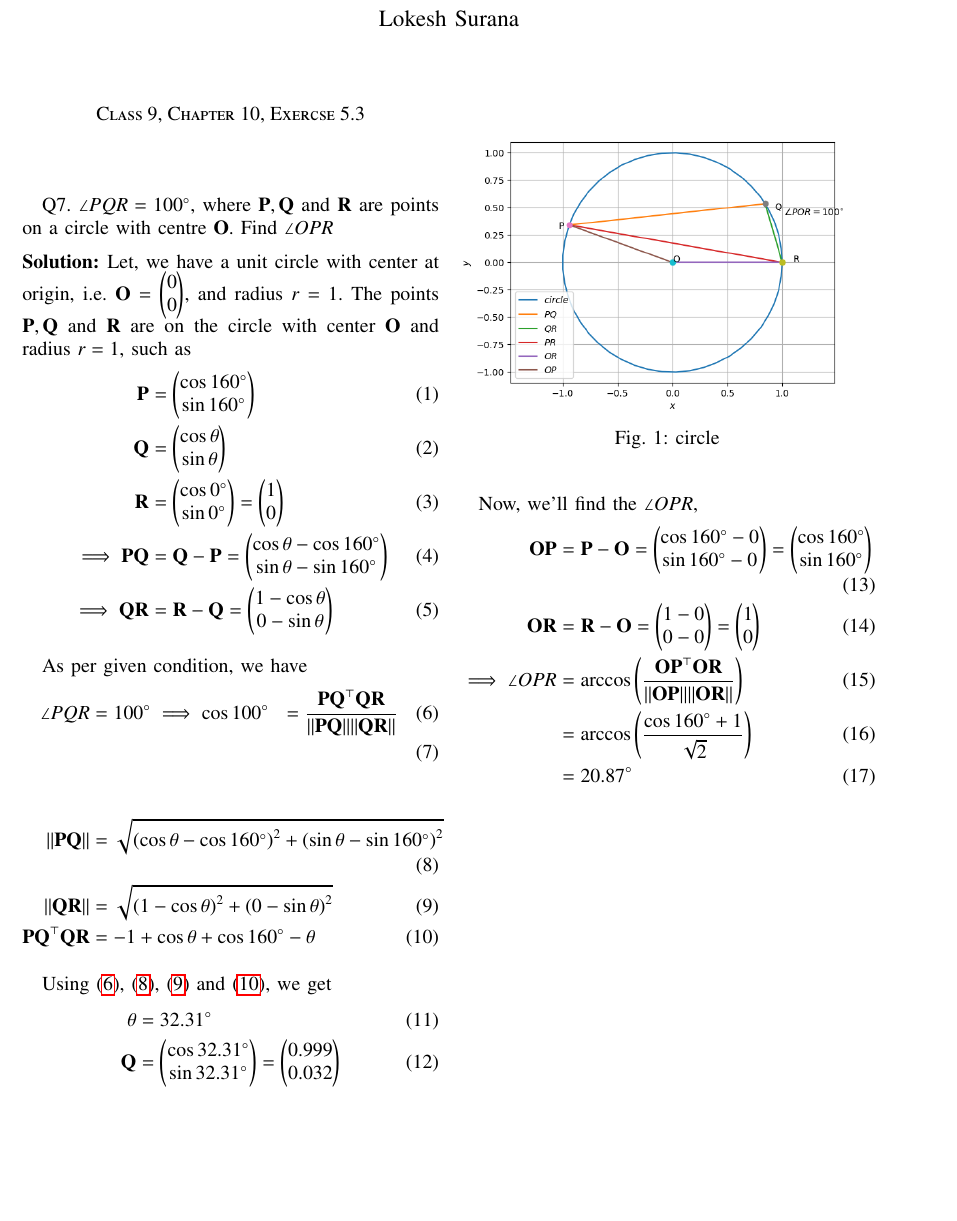
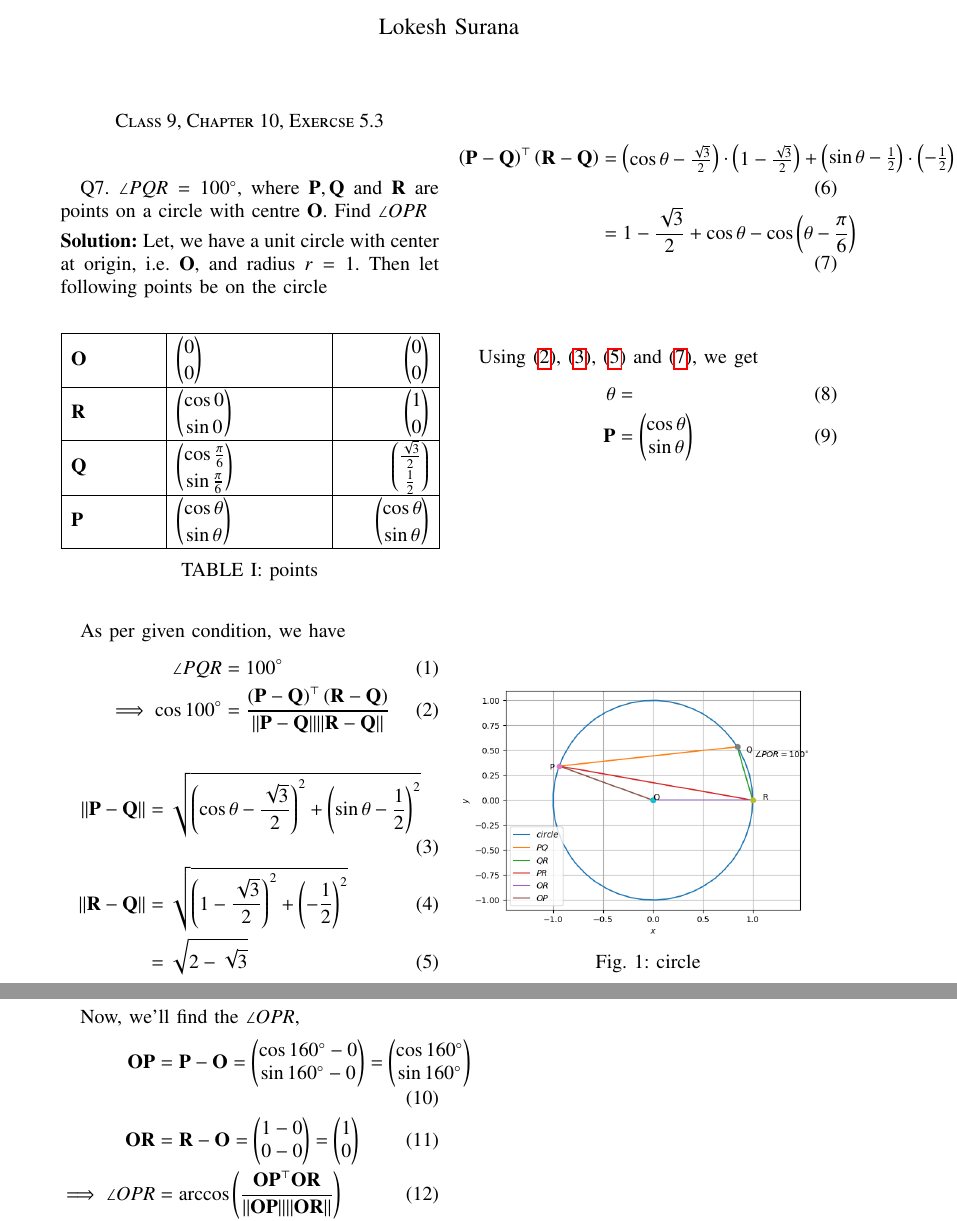
Before and after one commit to Lokesh8203/EE2802---Machine-learning, a LaTeX paper (9.10.5.3/main.tex, which reads 9.10.5.3/tables/table.tex): part of the page before the commit and two parts of pages 1 and 2 of 2 after it, the two joined at a grey line, cut so that both start at the same text, the shorter picture padded with empty space. Compiled offline with pdfLaTeX.

Commit message:
9.10.5.3 table

```diff
--- a/9.10.5.3/main.tex
+++ b/9.10.5.3/main.tex
@@ -1,4 +1,5 @@
 \documentclass[journal,12pt,twocolumn]{IEEEtran}
+\def\inputGnumericTable{}
 \usepackage{setspace}
 \usepackage{gensymb}
 \usepackage{xcolor}
@@ -23,6 +24,16 @@
 \usepackage{tikz}
 \usetikzlibrary{shapes,arrows,positioning}
 \usepackage{circuitikz}
+       \usepackage[latin1]{inputenc}
+       \usepackage{fullpage}
+       \usepackage{color}
+       \usepackage{array}
+       \usepackage{longtable}
+       \usepackage{calc}
+       \usepackage{multirow}
+       \usepackage{hhline}
+       \usepackage{ifthen}
+	   \usepackage{setspace}
 \let\vec\mathbf
 \DeclareMathOperator*{\Res}{Res}
 \renewcommand\thesection{\arabic{section}}
@@ -101,32 +112,37 @@ columns=fullflexible
 Q7. $\angle{PQR} = 100\degree$, where $\vec{P}, \vec{Q}$ and $\vec{R}$ are points on a circle with centre $\vec{O}$. Find $\angle{OPR}$
 
 \solution
-Let, we have a unit circle with center at origin, i.e. $\vec{O} = \myvec{0\\0}$, and radius $r = 1$.
-The points $\vec{P}, \vec{Q}$ and $\vec{R}$ are on the circle with center $\vec{O}$ and radius $r = 1$, such as
-\begin{align}
-    \vec{P} &= \myvec{\cos160\degree\\\sin160\degree} \\
-    \vec{Q} &= \myvec{\cos\theta\\\sin\theta}  \\
-    \vec{R} &= \myvec{\cos0\degree \\ \sin0\degree} = \myvec{1 \\ 0} \\
-    \implies \vec{PQ} &= \vec{Q} - \vec{P} = \myvec{\cos\theta - \cos160\degree \\ \sin\theta - \sin160\degree} \\
-    \implies \vec{QR} &= \vec{R} - \vec{Q} = \myvec{1 - \cos\theta \\ 0 - \sin\theta}
-\end{align}
+Let, we have a unit circle with center at origin, i.e. $\vec{O}$, and radius $r = 1$.
+Then let following points be on the circle
+
+\begin{table}[ht!]
+    \input{tables/table.tex}
+    \caption{points}
+    \label{tab:points}
+\end{table}
 
 As per given condition, we have
 \begin{align}
-    \angle{PQR} &= 100\degree
-    \label{eq:1} \implies \cos100\degree &= \frac{\vec{PQ}^\top \vec{QR}}{\norm{\vec{PQ}} \norm{\vec{QR}}} \\
+    \angle{PQR} &= 100\degree \\
+    \label{eq:1} \implies \cos100\degree &=  \frac{\brak{\vec{P} - \vec{Q}}^\top \brak{\vec{R} - \vec{Q}}}{\norm{\vec{P} - \vec{Q}} \norm{\vec{R} - \vec{Q}}}
 \end{align}
 
 \begin{align}
-    \label{eq:2}   \norm{\vec{PQ}} &= \sqrt{\brak{\cos\theta - \cos160\degree}^2 + \brak{\sin\theta - \sin160\degree}^2} \\
-    \label{eq:3}    \norm{\vec{QR}} &= \sqrt{\brak{1 - \cos\theta}^2 + \brak{0 - \sin\theta}^2} \\
-    \label{eq:4}    \vec{PQ}^\top \vec{QR} &= -1 + \cos\theta + \cos{160\degree - \theta}
+    \label{eq:2} \norm{\vec{P} - \vec{Q}} &= \sqrt{\brak{\cos\theta - \frac{\sqrt{3}}{2}}^2 + \brak{\sin\theta - \frac{1}{2}}^2} \\
+    \norm{\vec{R} - \vec{Q}} &= \sqrt{\brak{1-\frac{\sqrt{3}}{2}}^2 + \brak{-\frac{1}{2}}^2} \\
+    \label{eq:3} &= \sqrt{2 - \sqrt{3}}
+\end{align}
+
+\begin{align}
+     \brak{\vec{P} - \vec{Q}}^\top \brak{\vec{R} - \vec{Q}} &=
+    \myvec{\cos\theta - \frac{\sqrt{3}}{2}} \cdot \myvec{1 - \frac{\sqrt{3}}{2}} + \myvec{\sin\theta - \frac{1}{2}} \cdot \myvec{-\frac{1}{2}} \\
+    \label{eq:4} &= 1 - \frac{\sqrt{3}}{2} + \cos\theta - \cos\brak{\theta - \frac{\pi}{6}}
 \end{align}
 
 Using \eqref{eq:1}, \eqref{eq:2}, \eqref{eq:3} and \eqref{eq:4}, we get
 \begin{align}
-    \theta &= 32.31\degree\\
-    \vec{Q} &= \myvec{\cos32.31\degree \\ \sin32.31\degree} = \myvec{0.999 \\ 0.032}
+    \theta &= \\
+    \vec{P} &= \myvec{\cos\theta \\ \sin\theta}
 \end{align}
 
 \begin{figure}[!htb]
--- /dev/null
+++ b/9.10.5.3/tables/table.tex
@@ -0,0 +71,154 @@
+\else
+
+%%  We are not a stand alone document. For a regular table, we will %%
+%%  have no preamble and only define the closing to mean nothing.   %%
+    \def\gnumericTableEnd{}
+
+%%  If we want landscape mode in an embedded document, comment out  %%
+%%  the line above and uncomment the two below. The table will      %%
+%%  begin on a new page and run in landscape mode.                  %%
+%       \def\gnumericTableEnd{\end{landscape}}
+%       \begin{landscape}
+
+
+%%  End of the else clause for this file being \input.              %%
+\fi
+
+%%%%%%%%%%%%%%%%%%%%%%%%%%%%%%%%%%%%%%%%%%%%%%%%%%%%%%%%%%%%%%%%%%%%%%
+%%                                                                  %%
+%%  The rest is the gnumeric table, except for the closing          %%
+%%  statement. Changes below will alter the table's appearance.     %%
+%%                                                                  %%
+%%%%%%%%%%%%%%%%%%%%%%%%%%%%%%%%%%%%%%%%%%%%%%%%%%%%%%%%%%%%%%%%%%%%%%
+
+\providecommand{\gnumericmathit}[1]{#1}
+%%  Uncomment the next line if you would like your numbers to be in %%
+%%  italics if they are italizised in the gnumeric table.           %%
+%\renewcommand{\gnumericmathit}[1]{\mathit{#1}}
+\providecommand{\gnumericPB}[1]%
+{\let\gnumericTemp=\\#1\let\\=\gnumericTemp\hspace{0pt}}
+ \ifundefined{gnumericTableWidthDefined}
+        \newlength{\gnumericTableWidth}
+        \newlength{\gnumericTableWidthComplete}
+        \newlength{\gnumericMultiRowLength}
+        \global\def\gnumericTableWidthDefined{}
+ \fi
+%% The following setting protects this code from babel shorthands.  %%
+ \ifthenelse{\isundefined{\languageshorthands}}{}{\languageshorthands{english}}
+%%  The default table format retains the relative column widths of  %%
+%%  gnumeric. They can easily be changed to c, r or l. In that case %%
+%%  you may want to comment out the next line and uncomment the one %%
+%%  thereafter                                                      %%
+\providecommand\gnumbox{\makebox[0pt]}
+%%\providecommand\gnumbox[1][]{\makebox}
+
+%% to adjust positions in multirow situations                       %%
+\setlength{\bigstrutjot}{\jot}
+\setlength{\extrarowheight}{\doublerulesep}
+
+%%  The \setlongtables command keeps column widths the same across  %%
+%%  pages. Simply comment out next line for varying column widths.  %%
+\setlongtables
+
+\setlength\gnumericTableWidth{%
+	53pt+%
+	90pt+%
+	54pt+%
+0pt}
+\def\gumericNumCols{3}
+\setlength\gnumericTableWidthComplete{\gnumericTableWidth+%
+         \tabcolsep*\gumericNumCols*2+\arrayrulewidth*\gumericNumCols}
+\ifthenelse{\lengthtest{\gnumericTableWidthComplete > \linewidth}}%
+         {\def\gnumericScale{1*\ratio{\linewidth-%
+                        \tabcolsep*\gumericNumCols*2-%
+                        \arrayrulewidth*\gumericNumCols}%
+{\gnumericTableWidth}}}%
+{\def\gnumericScale{1}}
+
+%%%%%%%%%%%%%%%%%%%%%%%%%%%%%%%%%%%%%%%%%%%%%%%%%%%%%%%%%%%%%%%%%%%%%%
+%%                                                                  %%
+%% The following are the widths of the various columns. We are      %%
+%% defining them here because then they are easier to change.       %%
+%% Depending on the cell formats we may use them more than once.    %%
+%%                                                                  %%
+%%%%%%%%%%%%%%%%%%%%%%%%%%%%%%%%%%%%%%%%%%%%%%%%%%%%%%%%%%%%%%%%%%%%%%
+
+\ifthenelse{\isundefined{\gnumericColA}}{\newlength{\gnumericColA}}{}\settowidth{\gnumericColA}{\begin{tabular}{@{}p{53pt*\gnumericScale}@{}}x\end{tabular}}
+\ifthenelse{\isundefined{\gnumericColB}}{\newlength{\gnumericColB}}{}\settowidth{\gnumericColB}{\begin{tabular}{@{}p{90pt*\gnumericScale}@{}}x\end{tabular}}
+\ifthenelse{\isundefined{\gnumericColC}}{\newlength{\gnumericColC}}{}\settowidth{\gnumericColC}{\begin{tabular}{@{}p{54pt*\gnumericScale}@{}}x\end{tabular}}
+
+\begin{tabular}[c]{%
+	b{\gnumericColA}%
+	b{\gnumericColB}%
+	b{\gnumericColC}%
+	}
+
+%%%%%%%%%%%%%%%%%%%%%%%%%%%%%%%%%%%%%%%%%%%%%%%%%%%%%%%%%%%%%%%%%%%%%%
+%%  The longtable options. (Caption, headers... see Goosens, p.124) %%
+%	\caption{The Table Caption.}             \\	%
+% \hline	% Across the top of the table.
+%%  The rest of these options are table rows which are placed on    %%
+%%  the first, last or every page. Use \multicolumn if you want.    %%
+
+%%  Header for the first page.                                      %%
+%	\multicolumn{3}{c}{The First Header} \\ \hline
+%	\multicolumn{1}{c}{colTag}	%Column 1
+%	&\multicolumn{1}{c}{colTag}	%Column 2
+%	&\multicolumn{1}{c}{colTag}	\\ \hline %Last column
+%	\endfirsthead
+
+%%  The running header definition.                                  %%
+%	\hline
+%	\multicolumn{3}{l}{\ldots\small\slshape continued} \\ \hline
+%	\multicolumn{1}{c}{colTag}	%Column 1
+%	&\multicolumn{1}{c}{colTag}	%Column 2
+%	&\multicolumn{1}{c}{colTag}	\\ \hline %Last column
+%	\endhead
+
+%%  The running footer definition.                                  %%
+%	\hline
+%	\multicolumn{3}{r}{\small\slshape continued\ldots} \\
+%	\endfoot
+
+%%  The ending footer definition.                                   %%
+%	\multicolumn{3}{c}{That's all folks} \\ \hline
+%	\endlastfoot
+%%%%%%%%%%%%%%%%%%%%%%%%%%%%%%%%%%%%%%%%%%%%%%%%%%%%%%%%%%%%%%%%%%%%%%
+
+\hhline{|-|-|-}
+	 \multicolumn{1}{|p{\gnumericColA}|}%
+	{\gnumericPB{\raggedright}\gnumbox[l]{\textbf{O}}}
+	&\multicolumn{1}{p{\gnumericColB}|}%
+	{\gnumericPB{\raggedright}\gnumbox[l]{\myvec{0 \\ 0}}}
+	&\multicolumn{1}{p{\gnumericColC}|}%
+	{\gnumericPB{\raggedleft}\gnumbox[r]{\myvec{0 \\ 0}}}
+\\
+\hhline{|---|}
+	 \multicolumn{1}{|p{\gnumericColA}|}%
+	{\gnumericPB{\raggedright}\gnumbox[l]{\textbf{R}}}
+	&\multicolumn{1}{p{\gnumericColB}|}%
+	{\gnumericPB{\raggedright}\gnumbox[l]{\myvec{\cos 0 \\ \sin 0}}}
+	&\multicolumn{1}{p{\gnumericColC}|}%
+	{\gnumericPB{\raggedleft}\gnumbox[r]{\myvec{1 \\ 0}}}
+\\
+\hhline{|---|}
+	 \multicolumn{1}{|p{\gnumericColA}|}%
+	{\gnumericPB{\raggedright}\gnumbox[l]{\textbf{Q}}}
+	&\multicolumn{1}{p{\gnumericColB}|}%
+	{\gnumericPB{\raggedright}\gnumbox[l]{\myvec{\cos \frac{\pi}{6} \\ \sin \frac{\pi}{6}}}}
+	&\multicolumn{1}{p{\gnumericColC}|}%
+	{\gnumericPB{\raggedleft}\gnumbox[r]{\myvec{\frac{\sqrt{3}}{2} \\ \frac{1}{2}}}}
+\\
+\hhline{|---|}
+	 \multicolumn{1}{|p{\gnumericColA}|}%
+	{\gnumericPB{\raggedright}\gnumbox[l]{\textbf{P}}}
+	&\multicolumn{1}{p{\gnumericColB}|}%
+	{\gnumericPB{\raggedright}\gnumbox[l]{\myvec{\cos \theta\\ \sin \theta}}}
+	&\multicolumn{1}{p{\gnumericColC}|}%
+	{\gnumericPB{\raggedleft}\gnumbox[r]{\myvec{\cos \theta\\ \sin \theta}}}
+\\
+\hhline{|-|-|-|}
+\end{tabular}
+
+\ifthenelse{\isundefined{\languageshorthands}}{}{\languageshorthands{\languagename}}
+\gnumericTableEnd
```
Also changed, not shown: 9.10.5.3/main.pdf, 9.10.5.3/tables/table.tex (70 more changed lines).
